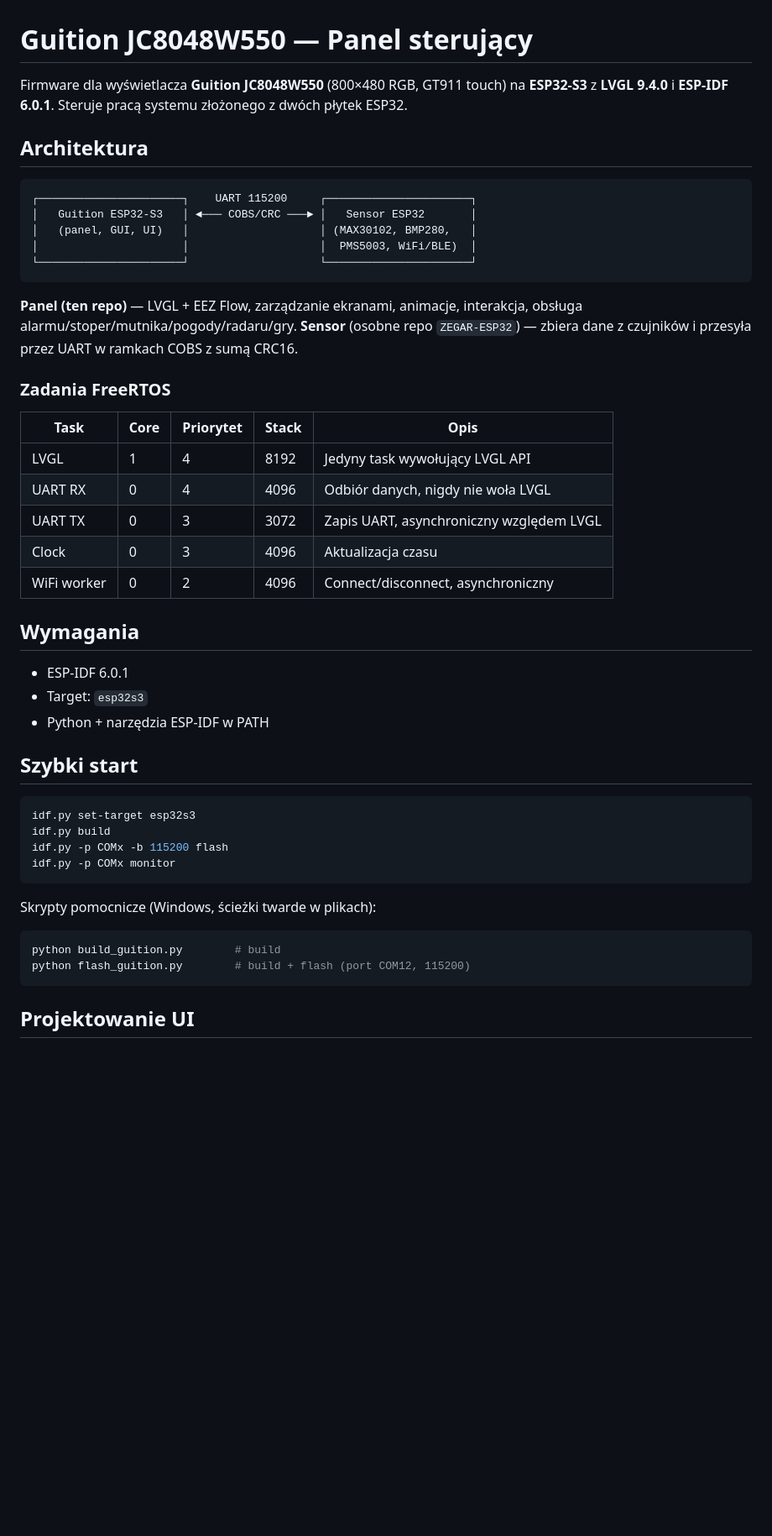
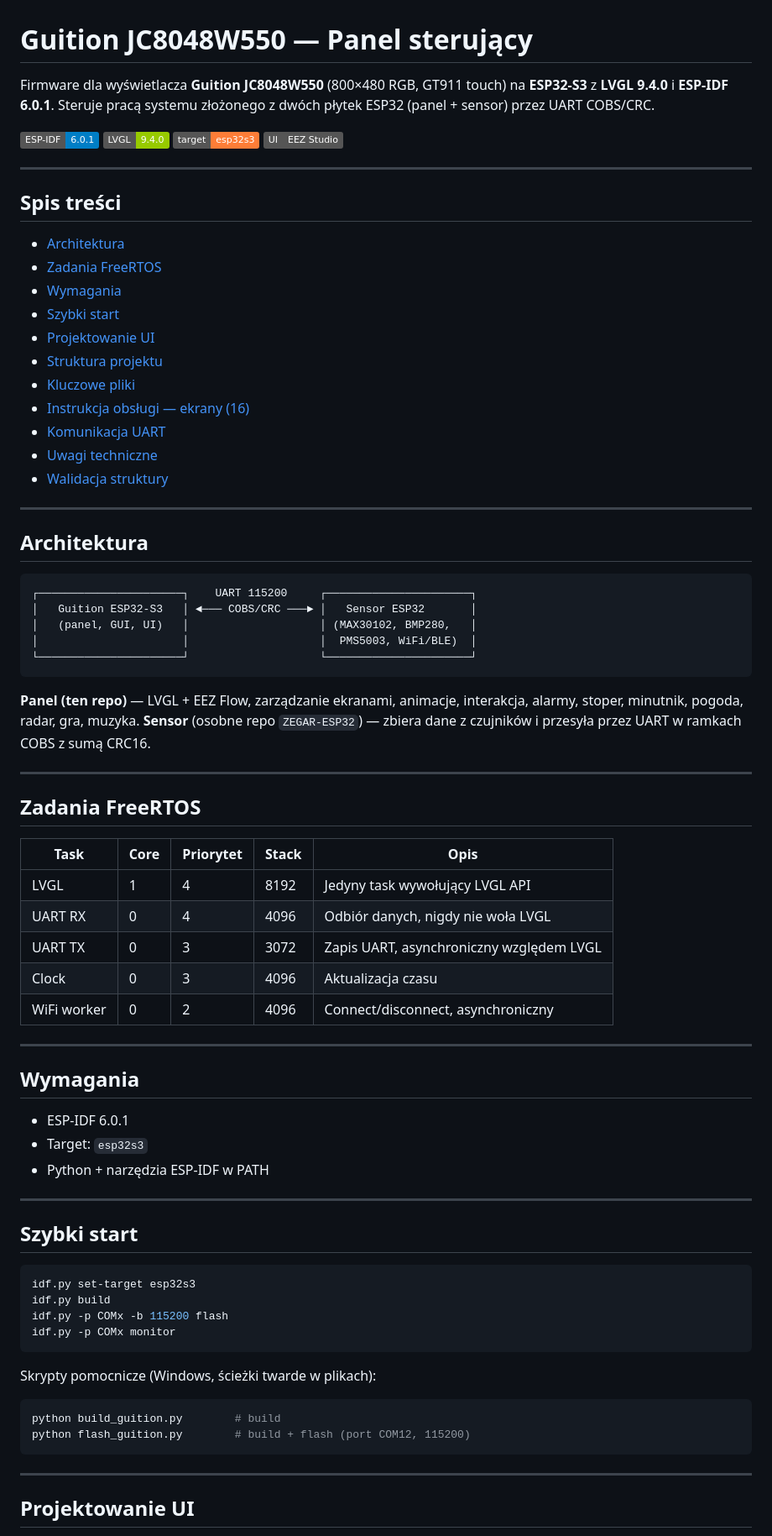
Before and after one commit to Fese673/ESP32-S3-JC8048W550c-LVGL-EKRAN, a Markdown page: README.md, the part around one of its changes. Shown at 84% size. Rendered like a GitHub page; badges without logos; blank space fills up the shorter version.

````diff
--- a/README.md
+++ b/README.md
@@ -1,6 +1,29 @@
 # Guition JC8048W550 — Panel sterujący
 
-Firmware dla wyświetlacza **Guition JC8048W550** (800×480 RGB, GT911 touch) na **ESP32-S3** z **LVGL 9.4.0** i **ESP-IDF 6.0.1**. Steruje pracą systemu złożonego z dwóch płytek ESP32.
+Firmware dla wyświetlacza **Guition JC8048W550** (800×480 RGB, GT911 touch) na **ESP32-S3** z **LVGL 9.4.0** i **ESP-IDF 6.0.1**. Steruje pracą systemu złożonego z dwóch płytek ESP32 (panel + sensor) przez UART COBS/CRC.
+
+[![ESP-IDF 6.0.1](https://img.shields.io/badge/ESP--IDF-6.0.1-blue?logo=espressif)](https://docs.espressif.com/projects/esp-idf/en/latest/)
+[![LVGL 9.4.0](https://img.shields.io/badge/LVGL-9.4.0-green?logo=lvgl)](https://docs.lvgl.io/)
+[![Target: esp32s3](https://img.shields.io/badge/target-esp32s3-orange)](https://www.espressif.com/en/products/socs/esp32-s3)
+[![EEZ Studio](https://img.shields.io/badge/UI-EEZ%20Studio-gray)](https://github.com/eez-open/studio)
+
+---
+
+## Spis treści
+
+- [Architektura](#architektura)
+- [Zadania FreeRTOS](#zadania-freertos)
+- [Wymagania](#wymagania)
+- [Szybki start](#szybki-start)
+- [Projektowanie UI](#projektowanie-ui)
+- [Struktura projektu](#struktura-projektu)
+- [Kluczowe pliki](#kluczowe-pliki)
+- [Instrukcja obsługi — ekrany (16)](#instrukcja-obsługi-ekrany-16)
+- [Komunikacja UART](#komunikacja-uart)
+- [Uwagi techniczne](#uwagi-techniczne)
+- [Walidacja struktury](#walidacja-struktury)
+
+---
 
 ## Architektura
 
@@ -12,10 +35,12 @@ Firmware dla wyświetlacza **Guition JC8048W550** (800×480 RGB, GT911 touch) na
 └──────────────────────┘                    └──────────────────────┘
 ```
 
-**Panel (ten repo)** — LVGL + EEZ Flow, zarządzanie ekranami, animacje, interakcja, obsługa alarmu/stoper/mutnika/pogody/radaru/gry.
+**Panel (ten repo)** — LVGL + EEZ Flow, zarządzanie ekranami, animacje, interakcja, alarmy, stoper, minutnik, pogoda, radar, gra, muzyka.
 **Sensor** (osobne repo `ZEGAR-ESP32`) — zbiera dane z czujników i przesyła przez UART w ramkach COBS z sumą CRC16.
 
-### Zadania FreeRTOS
+---
+
+## Zadania FreeRTOS
 
 | Task | Core | Priorytet | Stack | Opis |
 |------|------|-----------|-------|------|
@@ -25,11 +50,15 @@ Firmware dla wyświetlacza **Guition JC8048W550** (800×480 RGB, GT911 touch) na
 | Clock | 0 | 3 | 4096 | Aktualizacja czasu |
 | WiFi worker | 0 | 2 | 4096 | Connect/disconnect, asynchroniczny |
 
+---
+
 ## Wymagania
 
 - ESP-IDF 6.0.1
 - Target: `esp32s3`
 - Python + narzędzia ESP-IDF w PATH
+
+---
 
 ## Szybki start
 
@@ -47,6 +76,8 @@ python build_guition.py        # build
 python flash_guition.py        # build + flash (port COM12, 115200)
 ```
 
+---
+
 ## Projektowanie UI
 
 Interfejs edytowany w **EEZ Studio** (`PROJEKT_UI_EZZ_STUDIO/src/ui`).
````
Also changed, not shown: other parts of README.md (+61 -23 lines).
